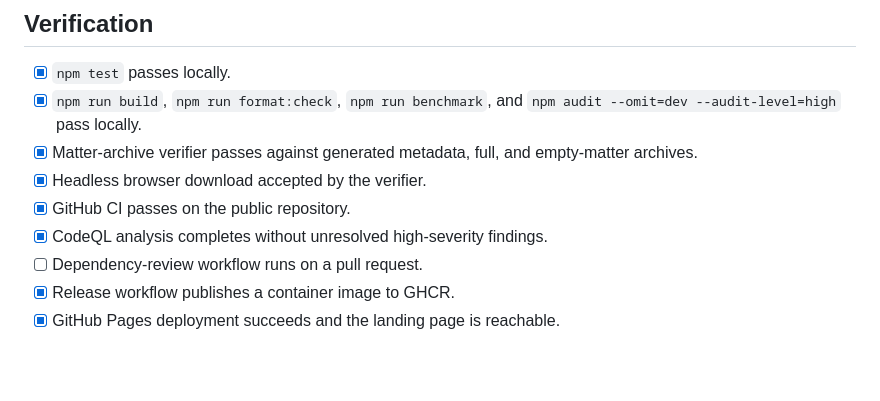
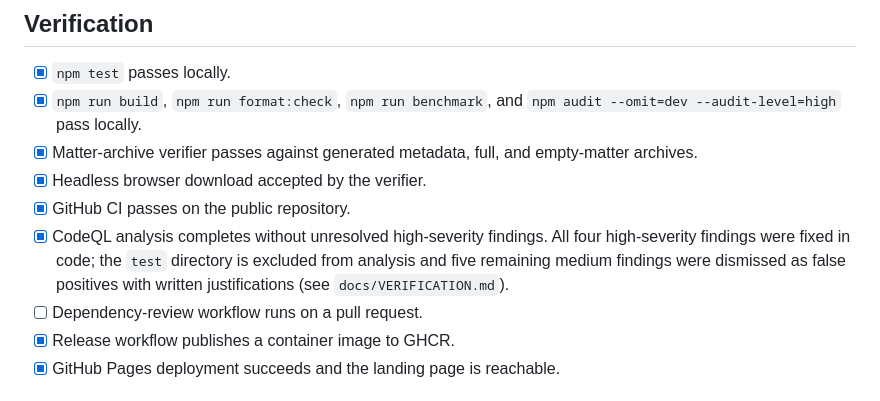
Before and after one commit to mehbul/counsel-workspace, a Markdown page: docs/PUBLIC-RELEASE.md, the part around the change. Rendered like a GitHub page; blank space fills up the shorter version.

```diff
--- a/docs/PUBLIC-RELEASE.md
+++ b/docs/PUBLIC-RELEASE.md
@@ -44,7 +44,11 @@ accurate, or equivalent to a commercial product.
       empty-matter archives.
 - [x] Headless browser download accepted by the verifier.
 - [x] GitHub CI passes on the public repository.
-- [x] CodeQL analysis completes without unresolved high-severity findings.
+- [x] CodeQL analysis completes without unresolved high-severity findings. All
+      four high-severity findings were fixed in code; the `test` directory is
+      excluded from analysis and five remaining medium findings were dismissed
+      as false positives with written justifications (see
+      `docs/VERIFICATION.md`).
 - [ ] Dependency-review workflow runs on a pull request.
 - [x] Release workflow publishes a container image to GHCR.
 - [x] GitHub Pages deployment succeeds and the landing page is reachable.
```
Also changed, not shown: docs/VERIFICATION.md (+12 -0 lines).
